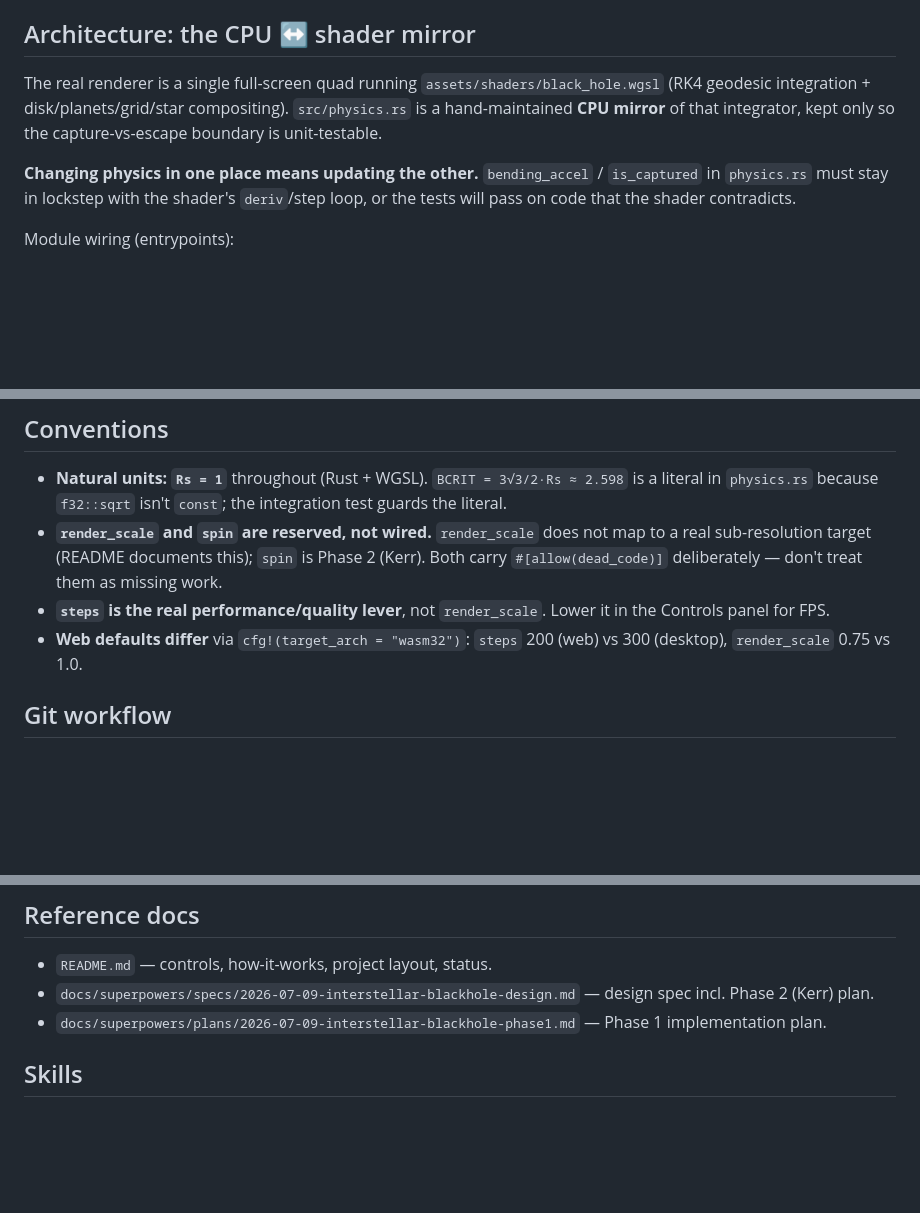
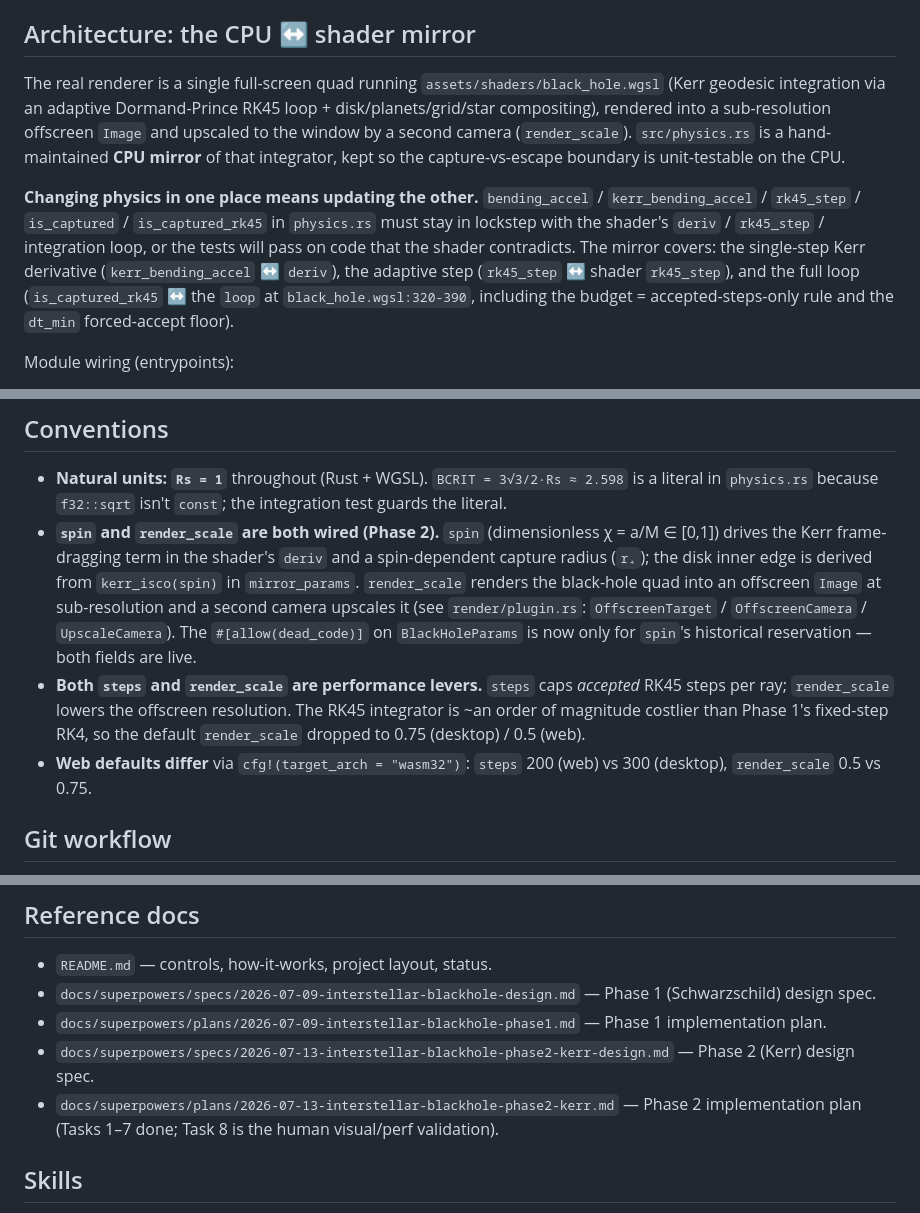
Before and after one commit to DefectingCat/singluarity-rs, a Markdown page: AGENTS.md, 3 parts joined by grey strips. Drawn GitHub-style; blank space fills up the shorter version.

```diff
--- a/AGENTS.md
+++ b/AGENTS.md
@@ -17,9 +17,9 @@ A real-time Schwarzschild black-hole renderer in Bevy 0.19. One binary, two targ
 
 ## Architecture: the CPU ↔ shader mirror
 
-The real renderer is a single full-screen quad running `assets/shaders/black_hole.wgsl` (RK4 geodesic integration + disk/planets/grid/star compositing). `src/physics.rs` is a hand-maintained **CPU mirror** of that integrator, kept only so the capture-vs-escape boundary is unit-testable.
+The real renderer is a single full-screen quad running `assets/shaders/black_hole.wgsl` (Kerr geodesic integration via an adaptive Dormand-Prince RK45 loop + disk/planets/grid/star compositing), rendered into a sub-resolution offscreen `Image` and upscaled to the window by a second camera (`render_scale`). `src/physics.rs` is a hand-maintained **CPU mirror** of that integrator, kept so the capture-vs-escape boundary is unit-testable on the CPU.
 
-**Changing physics in one place means updating the other.** `bending_accel` / `is_captured` in `physics.rs` must stay in lockstep with the shader's `deriv`/step loop, or the tests will pass on code that the shader contradicts.
+**Changing physics in one place means updating the other.** `bending_accel` / `kerr_bending_accel` / `rk45_step` / `is_captured` / `is_captured_rk45` in `physics.rs` must stay in lockstep with the shader's `deriv` / `rk45_step` / integration loop, or the tests will pass on code that the shader contradicts. The mirror covers: the single-step Kerr derivative (`kerr_bending_accel` ↔ `deriv`), the adaptive step (`rk45_step` ↔ shader `rk45_step`), and the full loop (`is_captured_rk45` ↔ the `loop` at `black_hole.wgsl:320-390`, including the budget = accepted-steps-only rule and the `dt_min` forced-accept floor).
 
 Module wiring (entrypoints):
 - `main.rs` — app entry, web fallback gate, plugin wiring (`render::BlackHolePlugin`).
@@ -44,9 +44,9 @@ When debugging a blank/grey screen, check these three before the shader.
 ## Conventions
 
 - **Natural units: `Rs = 1`** throughout (Rust + WGSL). `BCRIT = 3√3/2·Rs ≈ 2.598` is a literal in `physics.rs` because `f32::sqrt` isn't `const`; the integration test guards the literal.
-- **`render_scale` and `spin` are reserved, not wired.** `render_scale` does not map to a real sub-resolution target (README documents this); `spin` is Phase 2 (Kerr). Both carry `#[allow(dead_code)]` deliberately — don't treat them as missing work.
-- **`steps` is the real performance/quality lever**, not `render_scale`. Lower it in the Controls panel for FPS.
-- **Web defaults differ** via `cfg!(target_arch = "wasm32")`: `steps` 200 (web) vs 300 (desktop), `render_scale` 0.75 vs 1.0.
+- **`spin` and `render_scale` are both wired (Phase 2).** `spin` (dimensionless χ = a/M ∈ [0,1]) drives the Kerr frame-dragging term in the shader's `deriv` and a spin-dependent capture radius (`r₊`); the disk inner edge is derived from `kerr_isco(spin)` in `mirror_params`. `render_scale` renders the black-hole quad into an offscreen `Image` at sub-resolution and a second camera upscales it (see `render/plugin.rs`: `OffscreenTarget` / `OffscreenCamera` / `UpscaleCamera`). The `#[allow(dead_code)]` on `BlackHoleParams` is now only for `spin`'s historical reservation — both fields are live.
+- **Both `steps` and `render_scale` are performance levers.** `steps` caps *accepted* RK45 steps per ray; `render_scale` lowers the offscreen resolution. The RK45 integrator is ~an order of magnitude costlier than Phase 1's fixed-step RK4, so the default `render_scale` dropped to 0.75 (desktop) / 0.5 (web).
+- **Web defaults differ** via `cfg!(target_arch = "wasm32")`: `steps` 200 (web) vs 300 (desktop), `render_scale` 0.5 vs 0.75.
 
 ## Git workflow
 
@@ -57,8 +57,10 @@ When debugging a blank/grey screen, check these three before the shader.
 ## Reference docs
 
 - `README.md` — controls, how-it-works, project layout, status.
-- `docs/superpowers/specs/2026-07-09-interstellar-blackhole-design.md` — design spec incl. Phase 2 (Kerr) plan.
+- `docs/superpowers/specs/2026-07-09-interstellar-blackhole-design.md` — Phase 1 (Schwarzschild) design spec.
 - `docs/superpowers/plans/2026-07-09-interstellar-blackhole-phase1.md` — Phase 1 implementation plan.
+- `docs/superpowers/specs/2026-07-13-interstellar-blackhole-phase2-kerr-design.md` — Phase 2 (Kerr) design spec.
+- `docs/superpowers/plans/2026-07-13-interstellar-blackhole-phase2-kerr.md` — Phase 2 implementation plan (Tasks 1–7 done; Task 8 is the human visual/perf validation).
 
 ## Skills
 
```
Also changed, not shown: other parts of AGENTS.md (+1 -1 lines), README.md (+19 -16 lines), 1 other file.
